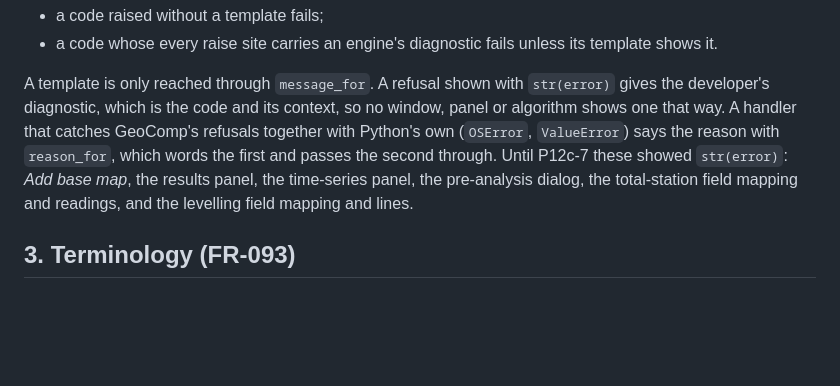
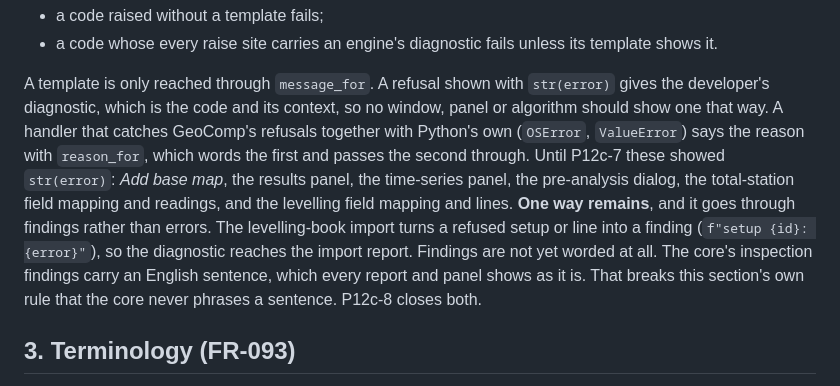
Before and after one commit to kauevestena/geocomp, a Markdown page: specs/18-i18n-and-profiles.md, the part around the change. Rendered like a GitHub page; blank space fills up the shorter version.

Commit message:
Record the one refusal still reaching a report as a diagnostic
specs/18 said no window, panel or algorithm shows a refusal with
str(error). One still does, through findings: the levelling-book
import turns a refused setup or line into a finding whose text is
f"setup {id}: {error}", so the code and context reach the import
report. Findings carry English sentences everywhere, which breaks the
section's own rule that the core does not phrase, so both go together
as P12c-8. The claim is corrected in specs/18 and the ROADMAP rather
than left implying it is done.

Co-Authored-By: Claude Opus 5.5 <noreply@anthropic.com>
Claude-Session: https://claude.ai/code/session_01SH3A6ntcieEUUKX2krojuW

```diff
--- a/specs/18-i18n-and-profiles.md
+++ b/specs/18-i18n-and-profiles.md
@@ -99,11 +99,15 @@ reads all of `geocomp/` and enforces two rules:
 - a code whose every raise site carries an engine's diagnostic fails unless its template shows it.
 
 A template is only reached through `message_for`. A refusal shown with `str(error)` gives the developer's
-diagnostic, which is the code and its context, so no window, panel or algorithm shows one that way. A handler
+diagnostic, which is the code and its context, so no window, panel or algorithm should show one that way. A handler
 that catches GeoComp's refusals together with Python's own (`OSError`, `ValueError`) says the reason with
 `reason_for`, which words the first and passes the second through. Until P12c-7 these showed `str(error)`:
 *Add base map*, the results panel, the time-series panel, the pre-analysis dialog, the total-station field
-mapping and readings, and the levelling field mapping and lines.
+mapping and readings, and the levelling field mapping and lines. **One way remains**, and it goes through
+findings rather than errors. The levelling-book import turns a refused setup or line into a finding
+(`f"setup {id}: {error}"`), so the diagnostic reaches the import report. Findings are not yet worded at all.
+The core's inspection findings carry an English sentence, which every report and panel shows as it is. That
+breaks this section's own rule that the core never phrases a sentence. P12c-8 closes both.
 
 ## 3. Terminology (FR-093)
 
```
Also changed, not shown: specs/ROADMAP.md (+4 -1 lines).
